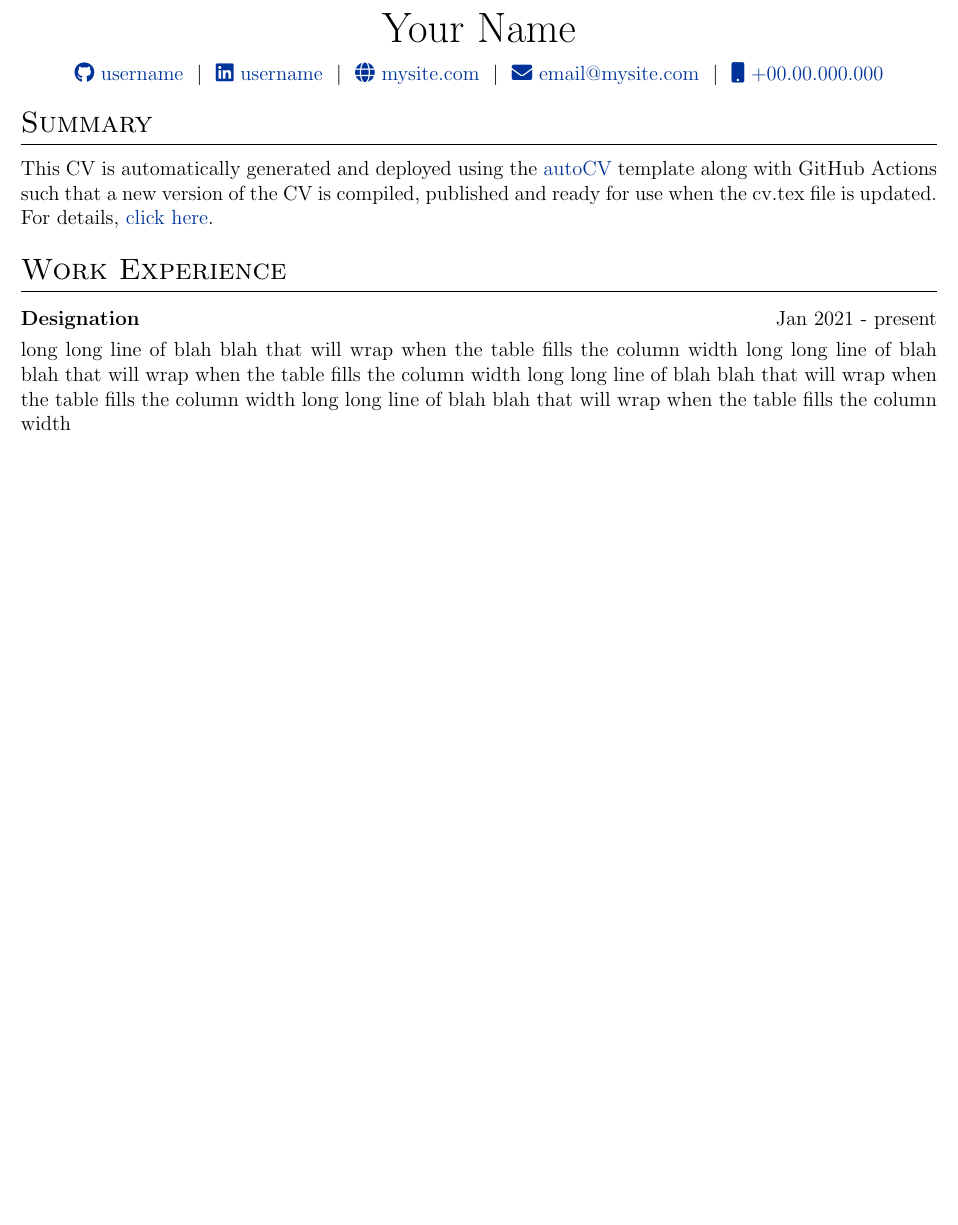
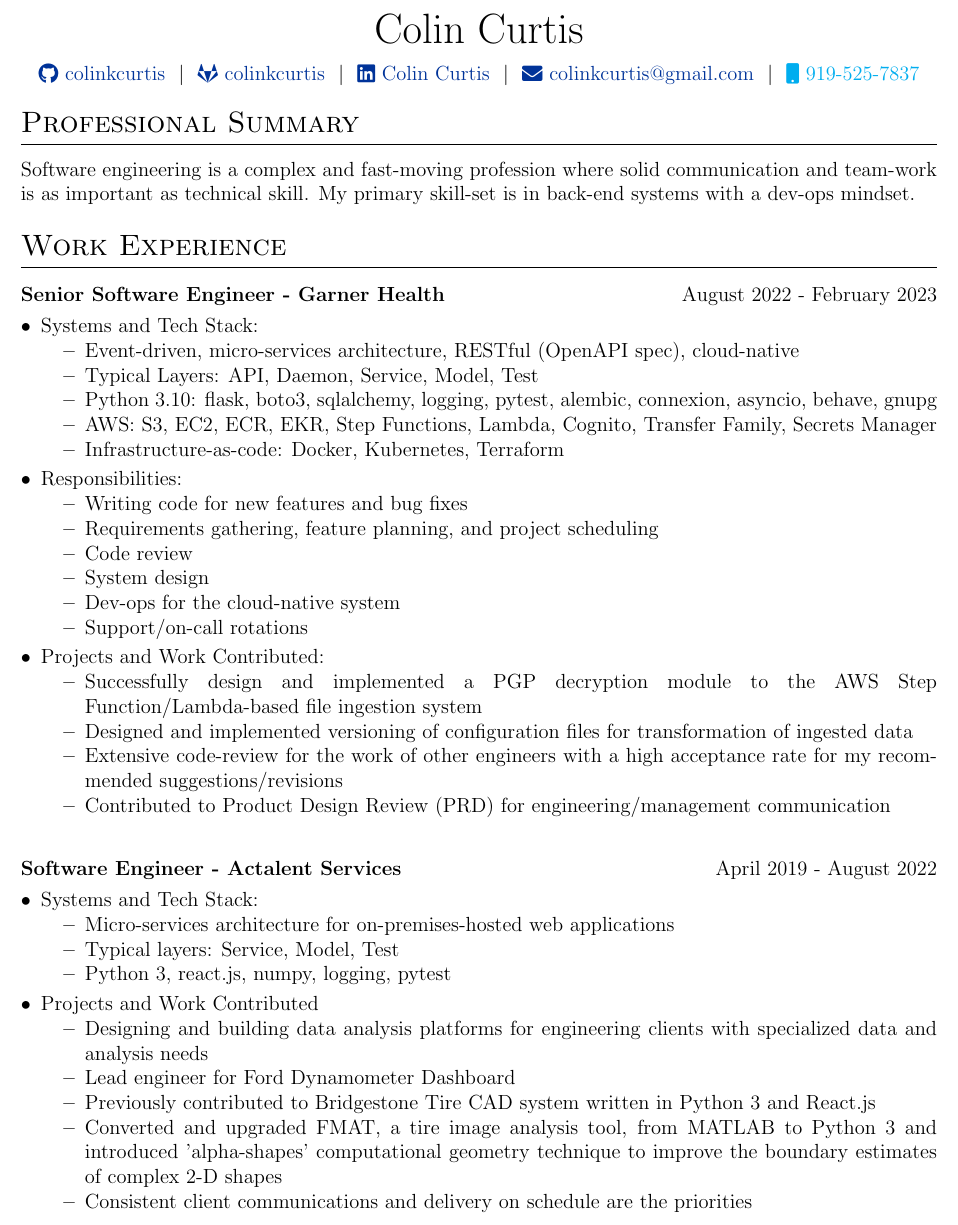
Before and after one commit to colinkcurtis/software_engineer_resume, a LaTeX CV (cv.tex): part of the page before the commit and part of page 1 of 2 after it, cut at the place of the change, the shorter picture padded with empty space. Compiled offline with pdfLaTeX.

Commit message:
first set of updates, backing up to remote

```diff
--- a/cv.tex
+++ b/cv.tex
@@ -116,12 +117,12 @@
 % \end{tabularx}
 
 \begin{tabularx}{\linewidth}{@{} C @{}}
-\Huge{Your Name} \\[7.5pt]
-\href{https://github.com/username}{\raisebox{-0.05\height}\faGithub\ username} \ $|$ \
-\href{https://linkedin.com/in/username}{\raisebox{-0.05\height}\faLinkedin\ username} \ $|$ \
-\href{https://mysite.com}{\raisebox{-0.05\height}\faGlobe \ mysite.com} \ $|$ \
-\href{mailto:email@mysite.com}{\raisebox{-0.05\height}\faEnvelope \ email@mysite.com} \ $|$ \
-\href{tel:+000000000000}{\raisebox{-0.05\height}\faMobile \ +00.00.000.000} \\
+\Huge{Colin Curtis} \\[7.5pt]
+\href{https://github.com/colinkcurtis}{\raisebox{-0.05\height}\faGithub\ colinkcurtis} \ $|$ \
+\href{https://gitlab.com/colinkcurtis}{\raisebox{-0.05\height}\faGitlab\ colinkcurtis} \ $|$ \
+\href{https://www.linkedin.com/in/colinkcurtis/}{\raisebox{-0.05\height}\faLinkedin\ Colin Curtis} \ $|$ \
+\href{mailto:colinkcurtis@gmail.com}{\raisebox{-0.05\height}\faEnvelope \ colinkcurtis@gmail.com} \ $|$ \
+\href{919-525-7837}{\raisebox{-0.05\height}\faMobile \ 919-525-7837} \\
 \end{tabularx}
 
 %----------------------------------------------------------------------------------------
@@ -129,15 +130,75 @@
 %----------------------------------------------------------------------------------------
 
 %Interests/ Keywords/ Summary
-\section{Summary}
-This CV is automatically generated and deployed using the \href{https://github.com/jitinnair1/autoCV}{autoCV} template along with GitHub Actions such that a new version of the CV is compiled, published and ready for use when the cv.tex file is updated. For details, \href{https://github.com/jitinnair1/autoCV}{click here}.
+\section{Professional Summary}
+Software engineering is a complex and fast-moving profession where solid communication and team-work is as important as technical skill. My primary skill-set is in back-end systems with a dev-ops mindset.
 
 %Experience
 \section{Work Experience}
 
 \begin{tabularx}{\linewidth}{ @{}l r@{} }
-\textbf{Designation} & \hfill Jan 2021 - present \\[3.75pt]
-\multicolumn{2}{@{}X@{}}{long long line of blah blah that will wrap when the table fills the column width long long line of blah blah that will wrap when the table fills the column width long long line of blah blah that will wrap when the table fills the column width long long line of blah blah that will wrap when the table fills the column width}  \\
+\textbf{Senior Software Engineer - Garner Health} & \hfill August 2022 - February 2023 \\[3.75pt]
+\multicolumn{2}{@{}X@{}}{
+\begin{minipage}[t]{\linewidth}
+    \begin{itemize}[nosep,after=\strut, leftmargin=1em, itemsep=3pt]
+
+        \item Systems and Tech Stack:
+        		\begin{itemize}
+        			\item Event-driven, micro-services architecture, RESTful (OpenAPI spec), cloud-native
+        			\item Typical Layers: API, Daemon, Service, Model, Test
+			\item Python 3.10: flask, boto3, sqlalchemy, logging, pytest, alembic, connexion, asyncio, behave, gnupg
+			\item AWS: S3, EC2, ECR, EKR, Step Functions, Lambda, Cognito, Transfer Family, Secrets Manager
+			\item Infrastructure-as-code: Docker, Kubernetes, Terraform
+   		\end{itemize}
+
+	\item Responsibilities:
+		\begin{itemize}
+		    	\item Writing code for new features and bug fixes
+			\item Requirements gathering, feature planning, and project scheduling
+    			\item Code review
+			\item System design
+    			\item Dev-ops for the cloud-native system
+    			\item Support/on-call rotations
+		\end{itemize}
+
+    	\item Projects and Work Contributed:
+		\begin{itemize}
+    			\item Successfully design and implemented a PGP decryption module to the AWS Step Function/Lambda-based file ingestion system
+			\item Designed and implemented versioning of configuration files for transformation of ingested data
+   			\item Extensive code-review for the work of other engineers with a high acceptance rate for my recommended suggestions/revisions
+    			\item Contributed to Product Design Review (PRD) for engineering/management communication
+		\end{itemize}
+
+
+    \end{itemize}
+    \end{minipage}
+}
+\end{tabularx}
+
+\begin{tabularx}{\linewidth}{ @{}l r@{} }
+\textbf{Software Engineer - Actalent Services} & \hfill April 2019 - August 2022 \\[3.75pt]
+\multicolumn{2}{@{}X@{}}{
+\begin{minipage}[t]{\linewidth}
+    \begin{itemize}[nosep,after=\strut, leftmargin=1em, itemsep=3pt]
+
+    \item Systems and Tech Stack:
+    \begin{itemize}
+    	\item Micro-services architecture for on-premises-hosted web applications
+	\item Typical layers: Service, Model, Test
+    	\item Python 3, react.js, numpy, logging, pytest
+    \end{itemize}
+
+    \item Projects and Work Contributed
+    	\begin{itemize}
+    		\item Designing and building data analysis platforms for engineering clients with specialized data and analysis needs
+    		\item Lead engineer for Ford Dynamometer Dashboard
+    		\item Previously contributed to Bridgestone Tire CAD system written in Python 3 and React.js
+    		\item Converted and upgraded FMAT, a tire image analysis tool, from MATLAB to Python 3 and introduced 'alpha-shapes' computational geometry technique to improve the boundary estimates of complex 2-D shapes
+    		\item Consistent client communications and delivery on schedule are the priorities
+    	\end{itemize}
+    \end{itemize}
+    \end{minipage}
+}
 \end{tabularx}
 
 \begin{tabularx}{\linewidth}{ @{}l r@{} }
```
Also changed, not shown: cv.tex (3 more changed lines).
